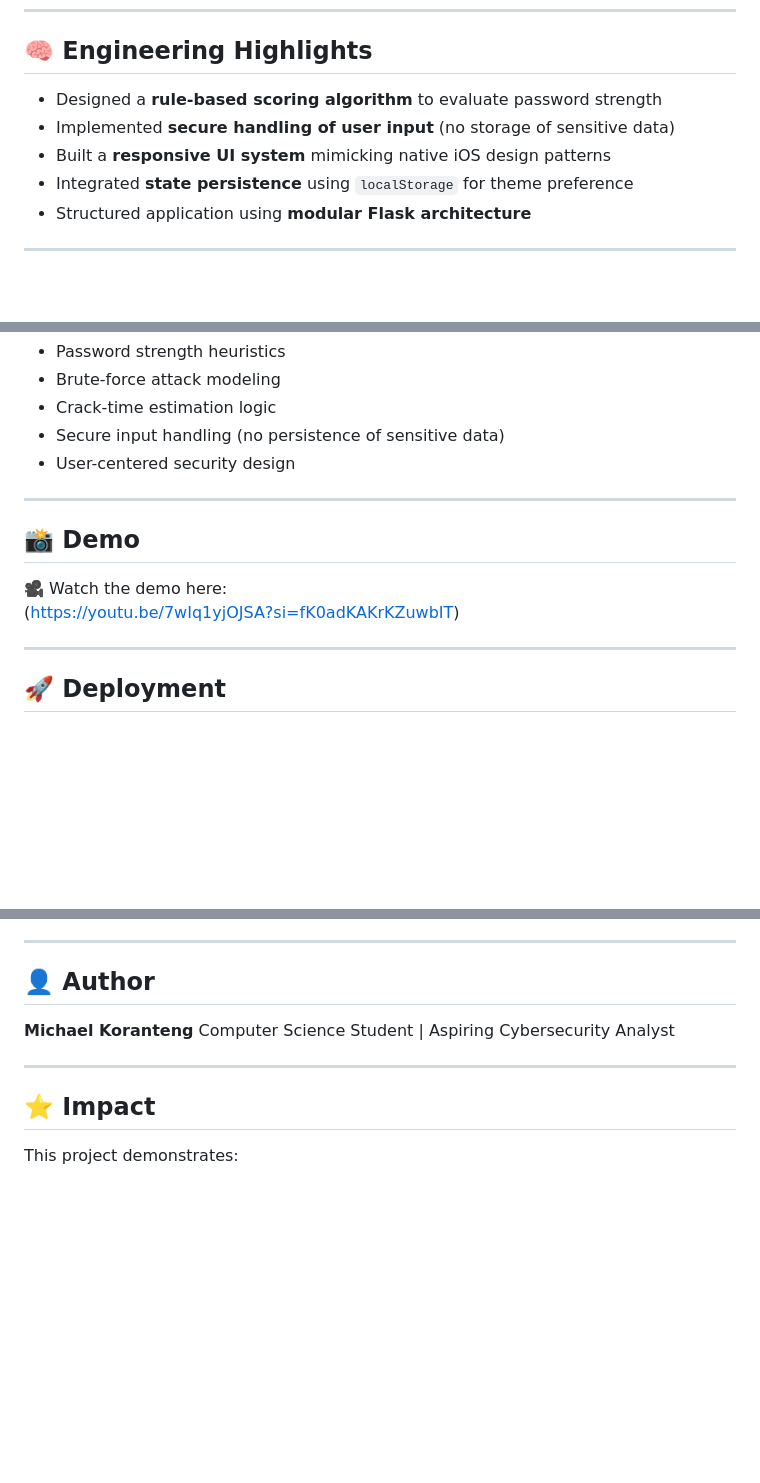
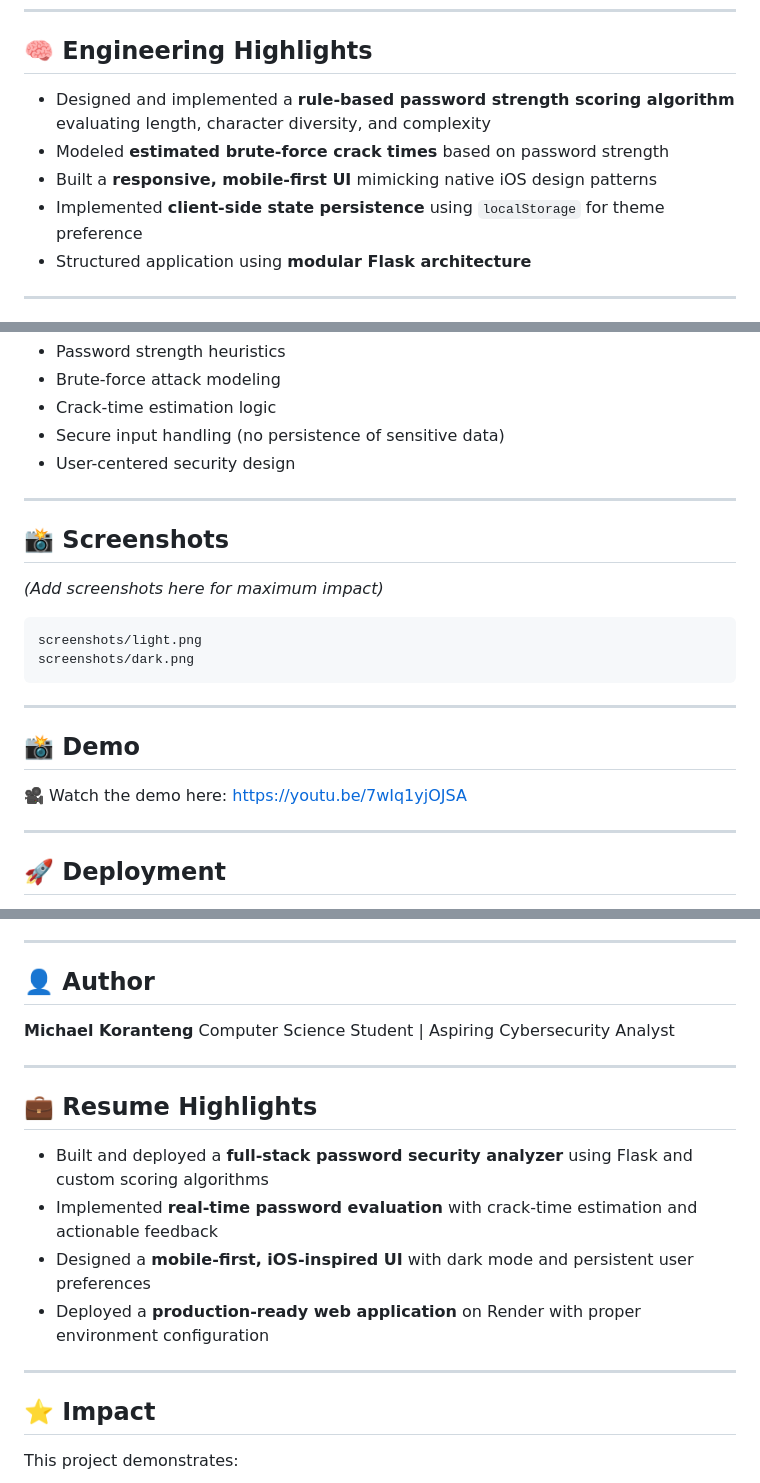
Before and after one commit to WhiteHatAnalystMike/Password-Security-Analyzer, a Markdown page: README.md, 3 parts joined by grey strips. Rendered like a GitHub page; blank space fills up the shorter version.

Commit message:
Revise README for clarity and additional sections
Updated README with detailed engineering highlights, tech stack, and added resume highlights section.

````diff
--- a/README.md
+++ b/README.md
@@ -29,10 +29,10 @@ This project emphasizes both **cybersecurity fundamentals** and **modern UI/UX d
 
 ## 🧠 Engineering Highlights
 
-* Designed a **rule-based scoring algorithm** to evaluate password strength
-* Implemented **secure handling of user input** (no storage of sensitive data)
-* Built a **responsive UI system** mimicking native iOS design patterns
-* Integrated **state persistence** using `localStorage` for theme preference
+* Designed and implemented a **rule-based password strength scoring algorithm** evaluating length, character diversity, and complexity
+* Modeled **estimated brute-force crack times** based on password strength
+* Built a **responsive, mobile-first UI** mimicking native iOS design patterns
+* Implemented **client-side state persistence** using `localStorage` for theme preference
 * Structured application using **modular Flask architecture**
 
 ---
@@ -127,10 +127,21 @@ http://127.0.0.1:5000
 
 ---
 
+## 📸 Screenshots
+
+*(Add screenshots here for maximum impact)*
+
+```text
+screenshots/light.png
+screenshots/dark.png
+```
+
+---
+
 ## 📸 Demo
 
 🎥 Watch the demo here:
-(https://youtu.be/7wIq1yjOJSA?si=fK0adKAKrKZuwbIT)
+https://youtu.be/7wIq1yjOJSA
 
 ---
 
@@ -163,6 +174,15 @@ Computer Science Student | Aspiring Cybersecurity Analyst
 
 ---
 
+## 💼 Resume Highlights
+
+* Built and deployed a **full-stack password security analyzer** using Flask and custom scoring algorithms
+* Implemented **real-time password evaluation** with crack-time estimation and actionable feedback
+* Designed a **mobile-first, iOS-inspired UI** with dark mode and persistent user preferences
+* Deployed a **production-ready web application** on Render with proper environment configuration
+
+---
+
 ## ⭐️ Impact
 
 This project demonstrates:
````
Also changed, not shown: other parts of README.md (+6 -6 lines).
